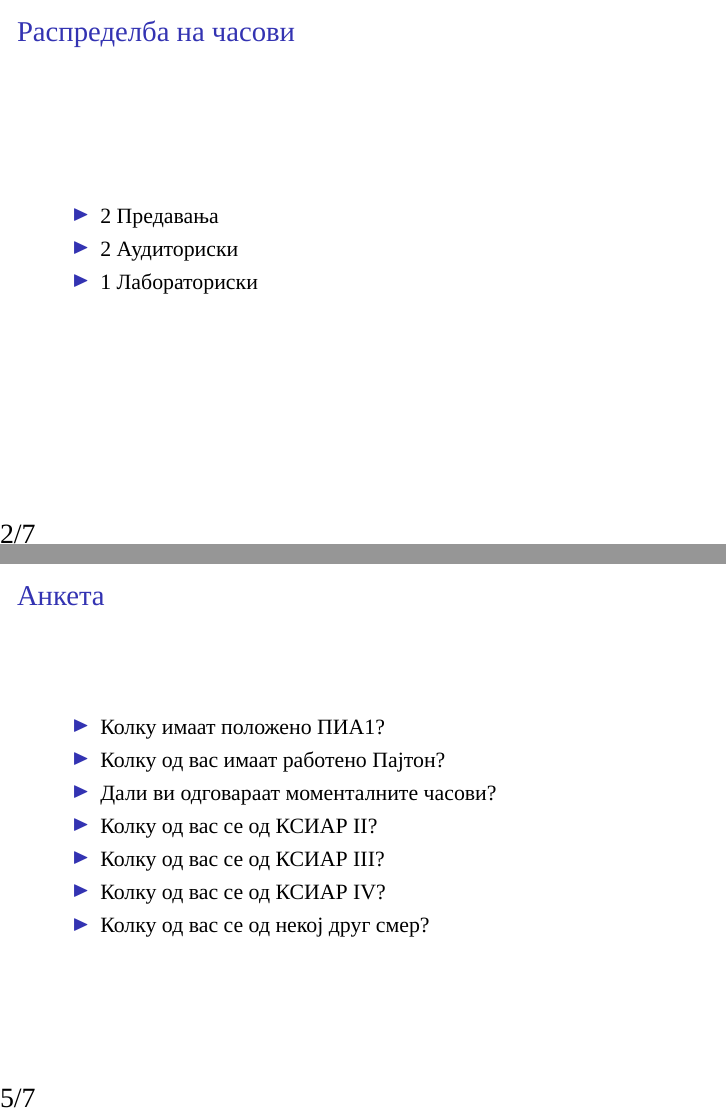
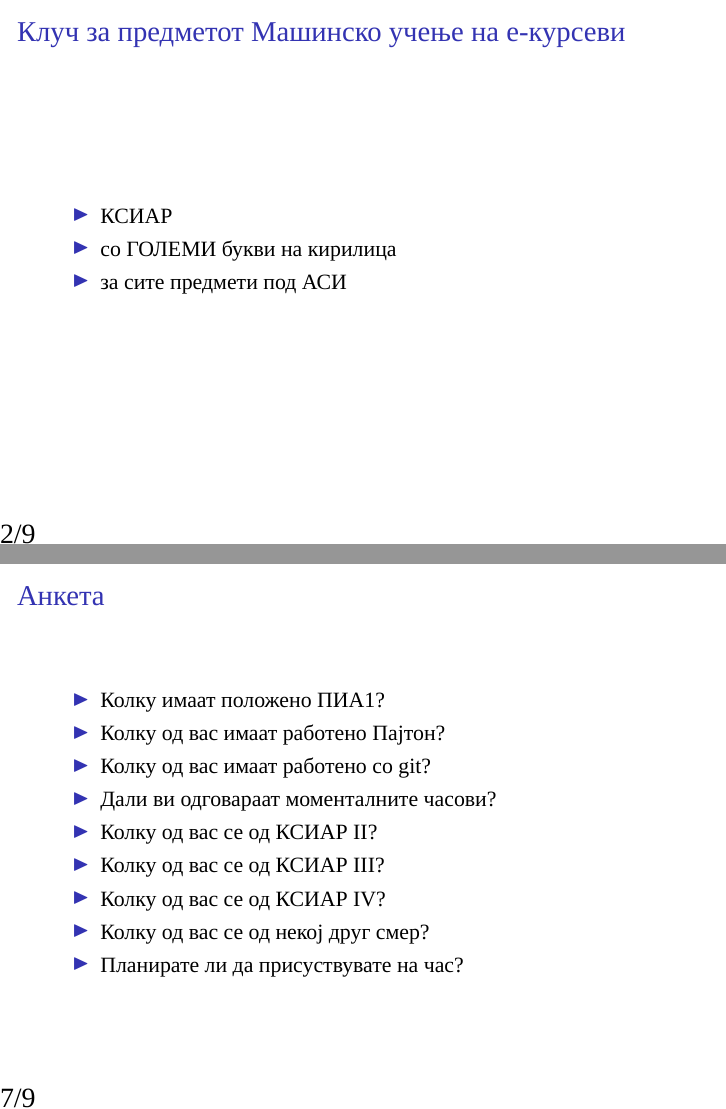
Before and after one commit to markoskiz/ovi-ai, LaTeX slides (презентации/Воведна-презентација.tex): pages 2 and 5 of 7 before the commit and pages 2 and 7 of 9 after it, joined at a grey line. Compiled offline with XeLaTeX.

Commit message:
Додаден клуч на е-курсеви и прашања во анкетата

```diff
--- a/презентации/Воведна-презентација.tex
+++ b/презентации/Воведна-презентација.tex
@@ -59,6 +59,22 @@
 
 
 \begin{frame}
+\frametitle{Клуч за предметот Машинско учење на е-курсеви}
+
+\begin{itemize}
+
+\item КСИАР
+
+\item со ГОЛЕМИ букви на кирилица
+
+\item за сите предмети под АСИ
+
+\end{itemize}
+
+\end{frame}
+
+
+\begin{frame}
 \frametitle{Распределба на часови}
 
 \begin{itemize}
@@ -122,6 +151,8 @@
 
 \item Колку од вас имаат работено Пајтон?
 
+\item Колку од вас имаат работено со git?
+
 \item Дали ви одговараат моменталните часови?
 
 \item Колку од вас се од КСИАР II?
@@ -131,6 +162,8 @@
 \item Колку од вас се од КСИАР IV?
 
 \item Колку од вас се од некој друг смер?
+
+\item Планирате ли да присуствувате на час?
 
 \end{itemize}
 
```
Also changed, not shown: презентации/Воведна-презентација.tex (13 more changed lines), 1 other file.
